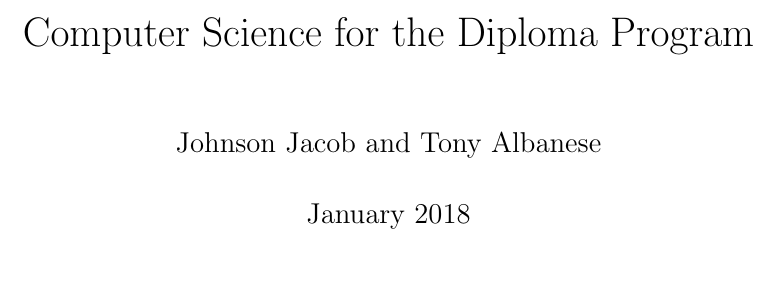
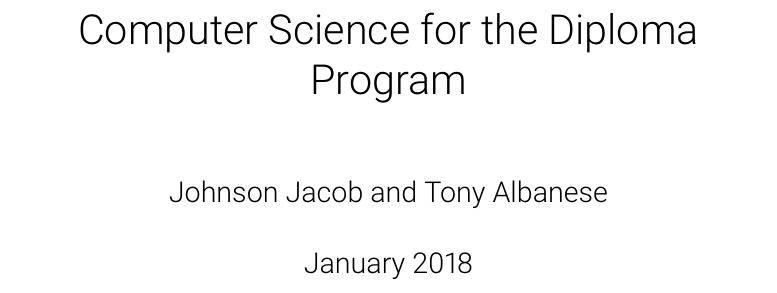
Before and after one commit to tony-albanese/ishr_dp_computer_science_text, a LaTeX book (main.tex): part of page 1 of 4, cut so that both start at the same text. Compiled offline with pdfLaTeX; a LaTeX package or settings file that is missing is left out.

Commit message:
Added Roboto Font

```diff
--- a/main.tex
+++ b/main.tex
@@ -5,7 +5,8 @@
 \usepackage{exerquiz}
 \usepackage{tikz}
 \usepackage[most]{tcolorbox}
-
+\usepackage[sfdefault,light]{roboto}  %% Option 'sfdefault' only if the base font of the document is to be sans serif
+\usepackage[T1]{fontenc}
 
 \input{config.tex}
 
```
